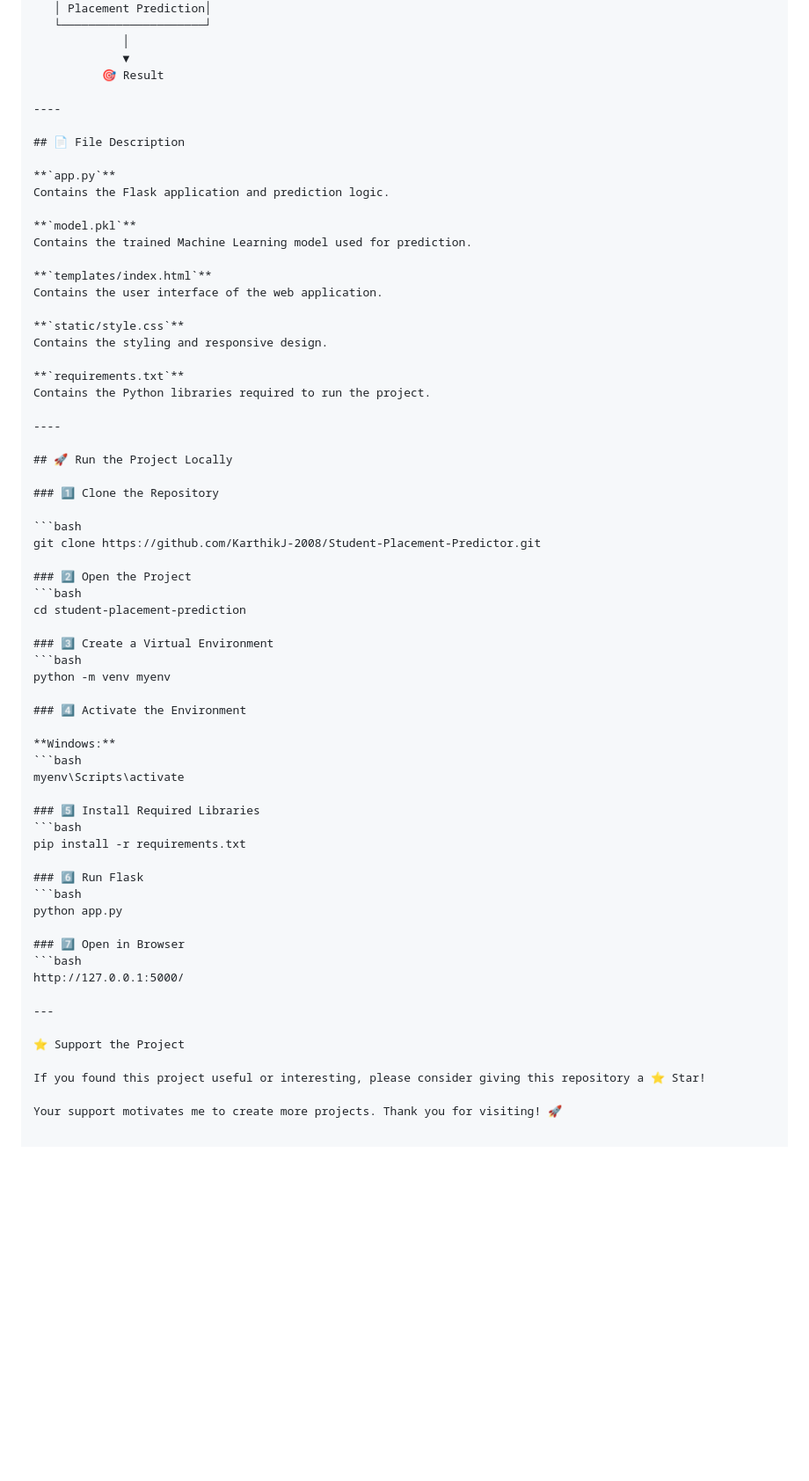
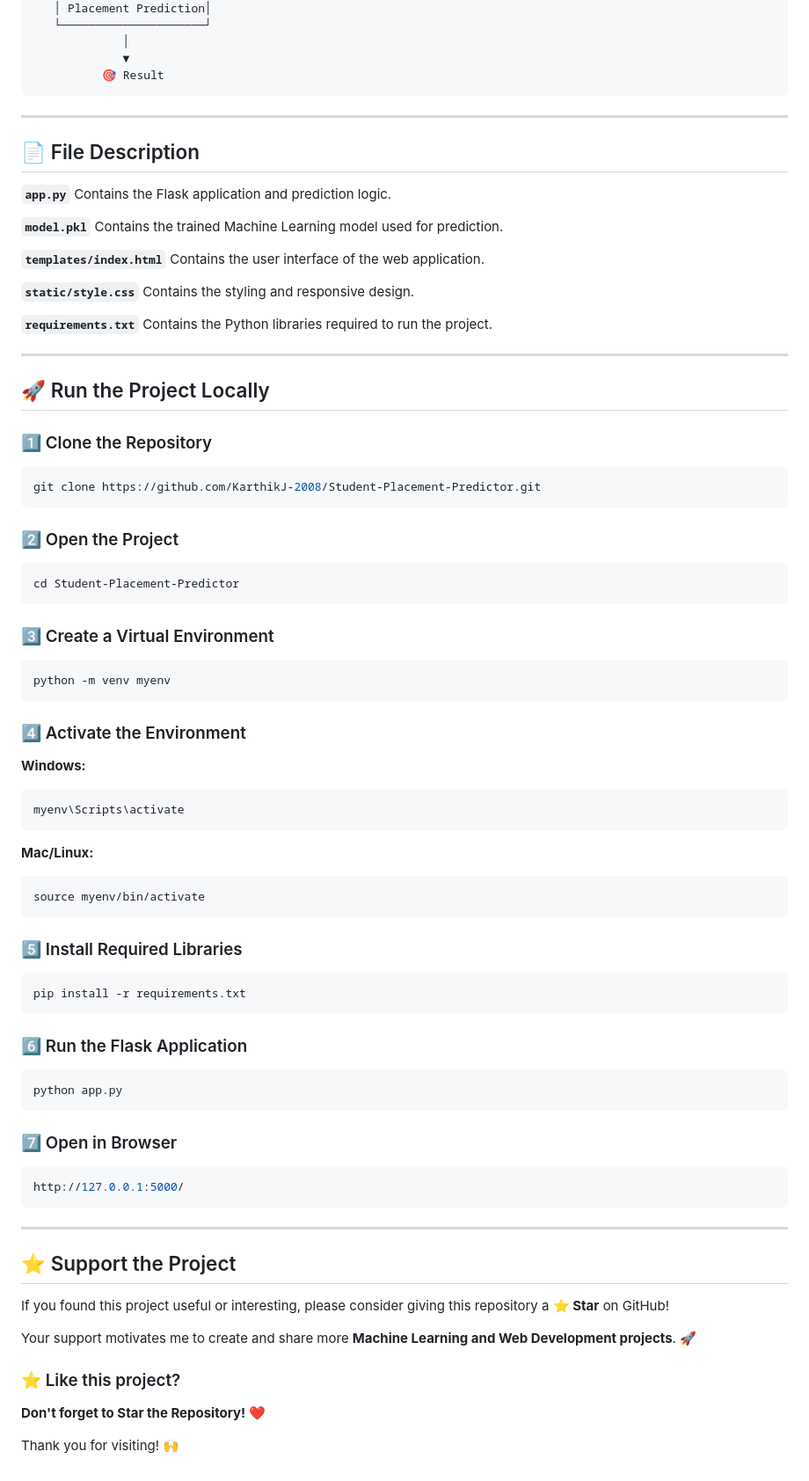
Before and after one commit to KarthikJ-2008/Student-Placement-Predictor, a Markdown page: README.md, the part around the change. Shown at 88% size. Drawn GitHub-style; blank space fills up the shorter version.

Commit message:
Revised README
Updated project instructions and enhanced support section.

````diff
--- a/README.md
+++ b/README.md
@@ -105,8 +105,9 @@ The project also includes a responsive and modern web interface that can be used
              │
              ▼
           🎯 Result
+```
 
-----
+---
 
 ## 📄 File Description
 
@@ -125,45 +126,62 @@ Contains the styling and responsive design.
 **`requirements.txt`**
 Contains the Python libraries required to run the project.
 
-----
+---
 
 ## 🚀 Run the Project Locally
 
 ### 1️⃣ Clone the Repository
-
 ```bash
 git clone https://github.com/KarthikJ-2008/Student-Placement-Predictor.git
+```
 
 ### 2️⃣ Open the Project
 ```bash
-cd student-placement-prediction
+cd Student-Placement-Predictor
+```
 
 ### 3️⃣ Create a Virtual Environment
 ```bash
 python -m venv myenv
+```
 
 ### 4️⃣ Activate the Environment
 
 **Windows:**
 ```bash
 myenv\Scripts\activate
+```
+
+**Mac/Linux:**
+```bash
+source myenv/bin/activate
+```
 
 ### 5️⃣ Install Required Libraries
 ```bash
 pip install -r requirements.txt
+```
 
-### 6️⃣ Run Flask
+### 6️⃣ Run the Flask Application
 ```bash
 python app.py
+```
 
 ### 7️⃣ Open in Browser
 ```bash
 http://127.0.0.1:5000/
+```
 
 ---
 
-⭐ Support the Project
+## ⭐ Support the Project
 
-If you found this project useful or interesting, please consider giving this repository a ⭐ Star!
+If you found this project useful or interesting, please consider giving this repository a **⭐ Star** on GitHub!
 
-Your support motivates me to create more projects. Thank you for visiting! 🚀
+Your support motivates me to create and share more **Machine Learning and Web Development projects**. 🚀
+
+### ⭐ Like this project?
+
+**Don't forget to Star the Repository!** ❤️
+
+Thank you for visiting! 🙌
````
